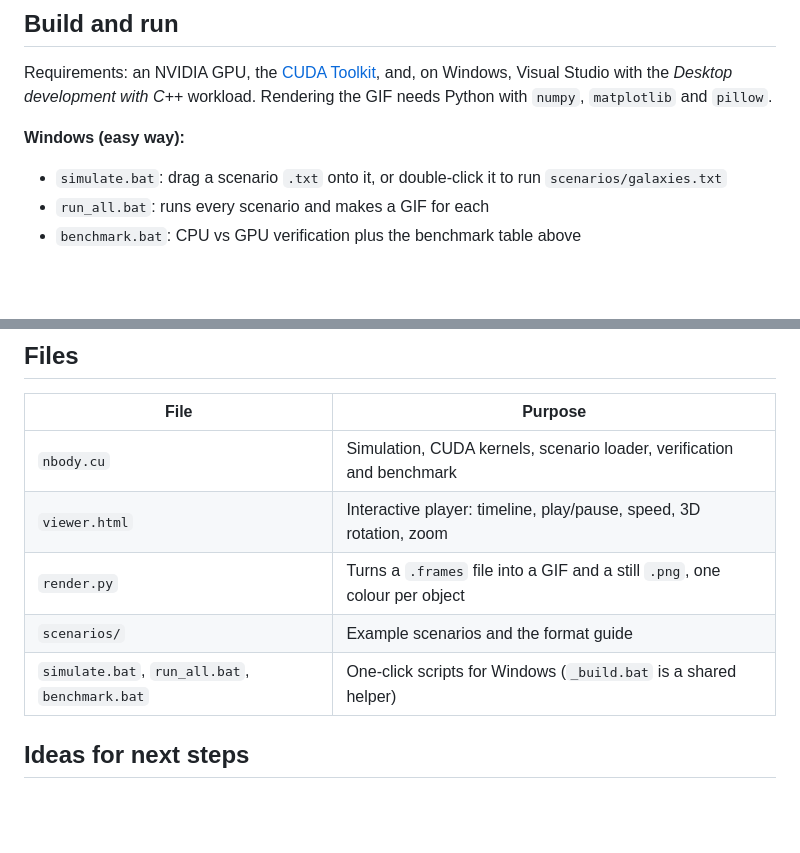
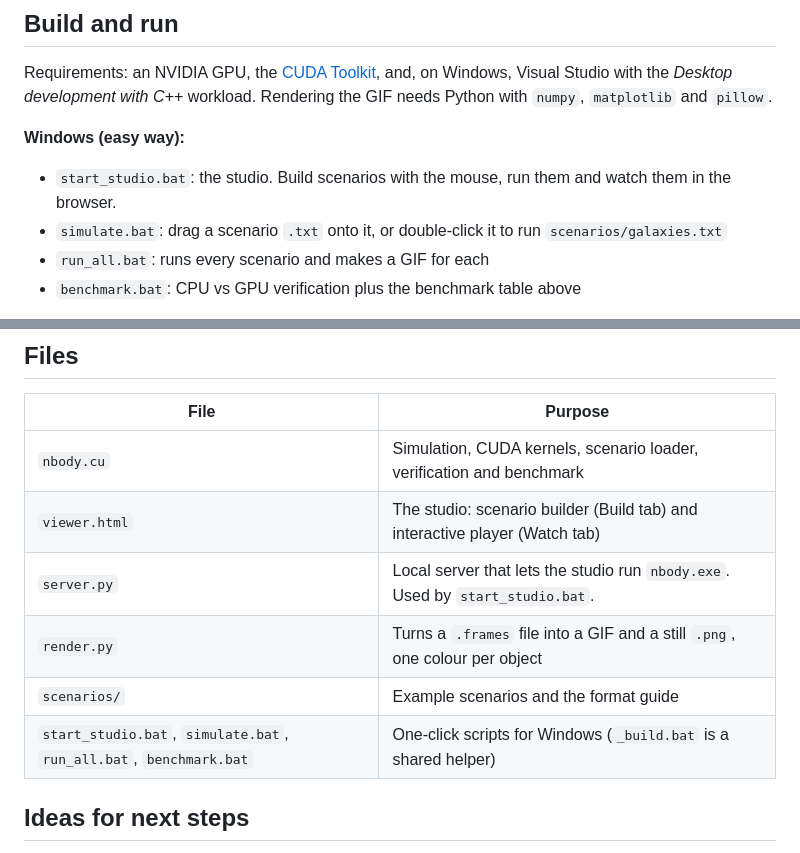
Before and after one commit to SotirisMavrommatis/cuda-nbody, a Markdown page: README.md, 2 parts joined by grey strips. Drawn GitHub-style; blank space fills up the shorter version.

```diff
--- a/README.md
+++ b/README.md
@@ -101,6 +119,7 @@ and, on Windows, Visual Studio with the *Desktop development with C++* workload.
 Rendering the GIF needs Python with `numpy`, `matplotlib` and `pillow`.
 
 **Windows (easy way):**
+- `start_studio.bat`: the studio. Build scenarios with the mouse, run them and watch them in the browser.
 - `simulate.bat`: drag a scenario `.txt` onto it, or double-click it to run `scenarios/galaxies.txt`
 - `run_all.bat`: runs every scenario and makes a GIF for each
 - `benchmark.bat`: CPU vs GPU verification plus the benchmark table above
@@ -122,10 +141,11 @@ python render.py galaxies.frames galaxies.gif galaxies  # make a GIF (optional)
 | File | Purpose |
 |---|---|
 | `nbody.cu` | Simulation, CUDA kernels, scenario loader, verification and benchmark |
-| `viewer.html` | Interactive player: timeline, play/pause, speed, 3D rotation, zoom |
+| `viewer.html` | The studio: scenario builder (Build tab) and interactive player (Watch tab) |
+| `server.py` | Local server that lets the studio run `nbody.exe`. Used by `start_studio.bat`. |
 | `render.py` | Turns a `.frames` file into a GIF and a still `.png`, one colour per object |
 | `scenarios/` | Example scenarios and the format guide |
-| `simulate.bat`, `run_all.bat`, `benchmark.bat` | One-click scripts for Windows (`_build.bat` is a shared helper) |
+| `start_studio.bat`, `simulate.bat`, `run_all.bat`, `benchmark.bat` | One-click scripts for Windows (`_build.bat` is a shared helper) |
 
 ## Ideas for next steps
 
```
Also changed, not shown: other parts of README.md (+21 -3 lines), docs/studio_build.png (added), 3 other files.
